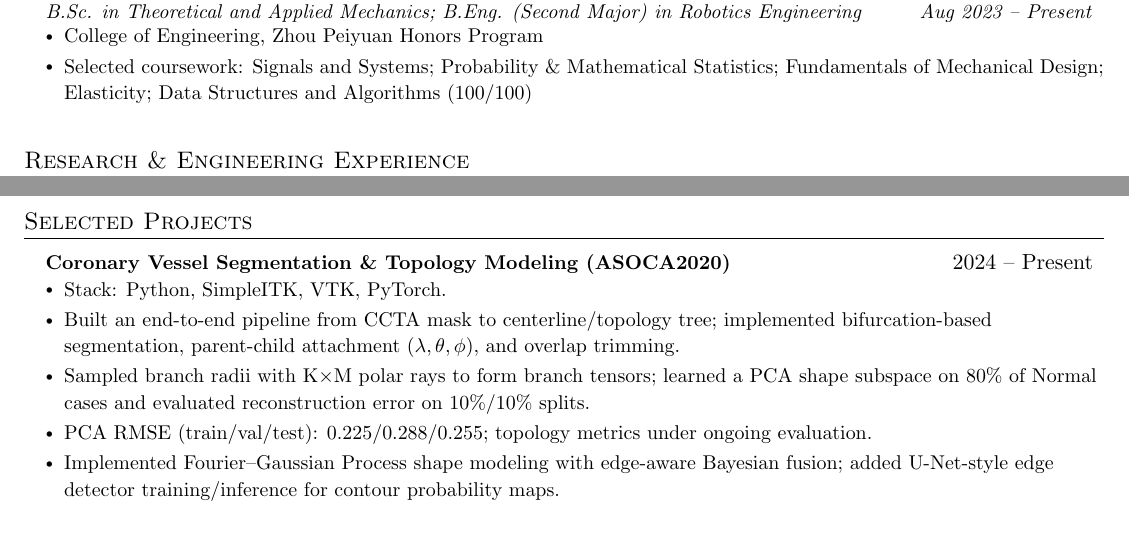
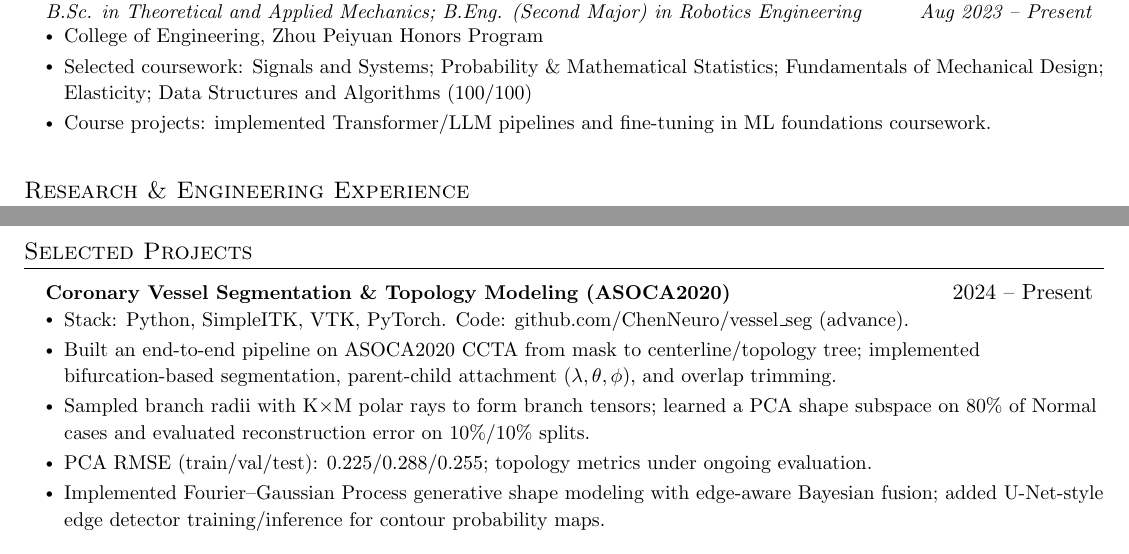
Before and after one commit to ChenNeuro/vessel_seg, a LaTeX CV (Applications/resume.tex): two parts of pages 1 and 2 of 2, joined at a grey line, cut so that both start at the same text. Compiled offline with pdfLaTeX.

Commit message:
Update resume.tex

```diff
--- a/Applications/resume.tex
+++ b/Applications/resume.tex
@@ -126,6 +126,7 @@
     \resumeItemListStart
       \resumeItem{College of Engineering, Zhou Peiyuan Honors Program}
       \resumeItem{Selected coursework: Signals and Systems; Probability \& Mathematical Statistics; Fundamentals of Mechanical Design; Elasticity; Data Structures and Algorithms (100/100)}
+      \resumeItem{Course projects: implemented Transformer/LLM pipelines and fine-tuning in ML foundations coursework.}
     \resumeItemListEnd
 \resumeSubHeadingListEnd
 
@@ -173,11 +174,11 @@
   \resumeProjectHeading
     {\textbf{Coronary Vessel Segmentation \& Topology Modeling (ASOCA2020)}}{2024 -- Present}
     \resumeItemListStart
-      \resumeItem{Stack: Python, SimpleITK, VTK, PyTorch.}
-      \resumeItem{Built an end-to-end pipeline from CCTA mask to centerline/topology tree; implemented bifurcation-based segmentation, parent-child attachment ($\lambda,\theta,\phi$), and overlap trimming.}
+      \resumeItem{Stack: Python, SimpleITK, VTK, PyTorch. Code: \href{https://github.com/ChenNeuro/vessel_seg/tree/advance}{github.com/ChenNeuro/vessel\_seg (advance)}.}
+      \resumeItem{Built an end-to-end pipeline on ASOCA2020 CCTA from mask to centerline/topology tree; implemented bifurcation-based segmentation, parent-child attachment ($\lambda,\theta,\phi$), and overlap trimming.}
       \resumeItem{Sampled branch radii with K$\times$M polar rays to form branch tensors; learned a PCA shape subspace on 80\% of Normal cases and evaluated reconstruction error on 10\%/10\% splits.}
       \resumeItem{PCA RMSE (train/val/test): 0.225/0.288/0.255; topology metrics under ongoing evaluation.}
-      \resumeItem{Implemented Fourier--Gaussian Process shape modeling with edge-aware Bayesian fusion; added U-Net-style edge detector training/inference for contour probability maps.}
+      \resumeItem{Implemented Fourier--Gaussian Process generative shape modeling with edge-aware Bayesian fusion; added U-Net-style edge detector training/inference for contour probability maps.}
     \resumeItemListEnd
 
   \resumeProjectHeading
```
